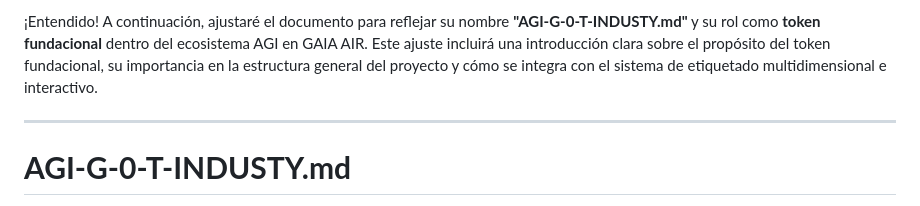
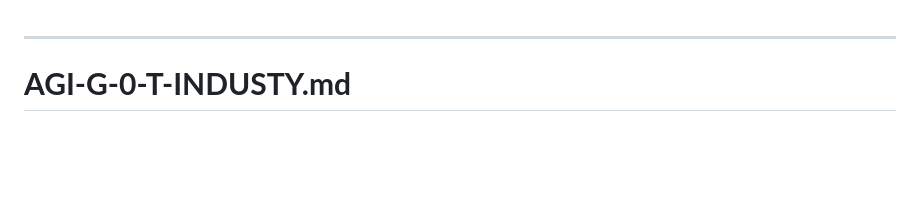
Before and after one commit to Robbbo-T/GAIA-AIR, a Markdown page: AGI-G-0-T-INDUSTRY.md, the part around the change. Drawn GitHub-style; blank space fills up the shorter version.

```diff
--- a/AGI-G-0-T-INDUSTRY.md
+++ b/AGI-G-0-T-INDUSTRY.md
@@ -1,4 +1,3 @@
-¡Entendido! A continuación, ajustaré el documento para reflejar su nombre **"AGI-G-0-T-INDUSTY.md"** y su rol como **token fundacional** dentro del ecosistema AGI en GAIA AIR. Este ajuste incluirá una introducción clara sobre el propósito del token fundacional, su importancia en la estructura general del proyecto y cómo se integra con el sistema de etiquetado multidimensional e interactivo.
 
 ---
 
```
